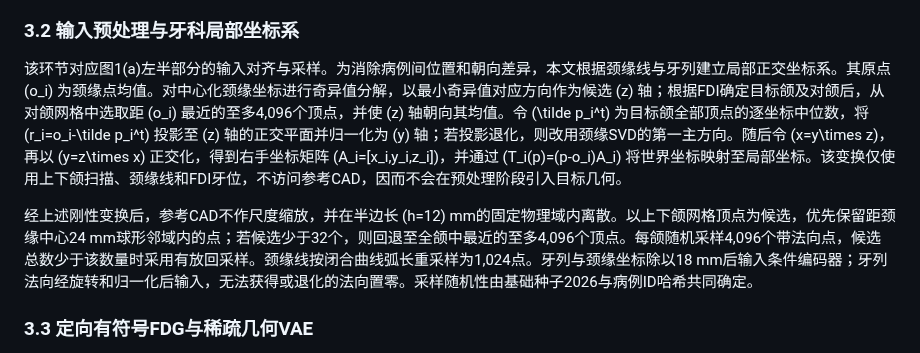
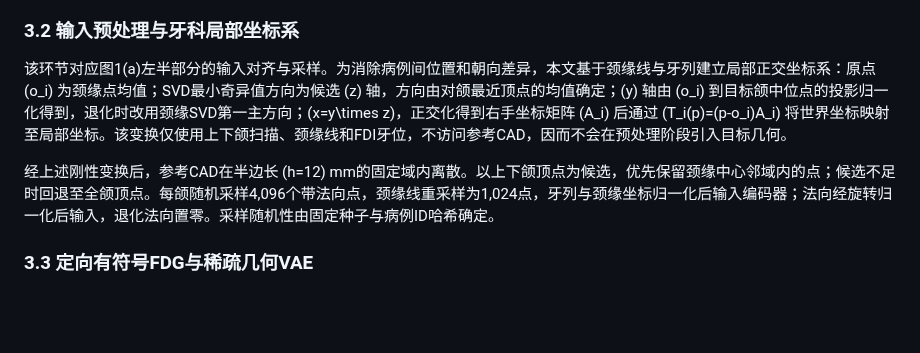
Before and after one commit to jellyDL/CrownGenerate, a Markdown page: manuscript/manuscript_zh_v0.1.md, the part around the change. Drawn GitHub-style; blank space fills up the shorter version.

```diff
--- a/manuscript/manuscript_zh_v0.1.md
+++ b/manuscript/manuscript_zh_v0.1.md
@@ -67,9 +67,9 @@
 
 ### 3.2 输入预处理与牙科局部坐标系
 
-该环节对应图1(a)左半部分的输入对齐与采样。为消除病例间位置和朝向差异，本文根据颈缘线与牙列建立局部正交坐标系。其原点 \(o_i\) 为颈缘点均值。对中心化颈缘坐标进行奇异值分解，以最小奇异值对应方向作为候选 \(z\) 轴；根据FDI确定目标颌及对颌后，从对颌网格中选取距 \(o_i\) 最近的至多4,096个顶点，并使 \(z\) 轴朝向其均值。令 \(\tilde p_i^t\) 为目标颌全部顶点的逐坐标中位数，将 \(r_i=o_i-\tilde p_i^t\) 投影至 \(z\) 轴的正交平面并归一化为 \(y\) 轴；若投影退化，则改用颈缘SVD的第一主方向。随后令 \(x=y\times z\)，再以 \(y=z\times x\) 正交化，得到右手坐标矩阵 \(A_i=[x_i,y_i,z_i]\)，并通过 \(T_i(p)=(p-o_i)A_i\) 将世界坐标映射至局部坐标。该变换仅使用上下颌扫描、颈缘线和FDI牙位，不访问参考CAD，因而不会在预处理阶段引入目标几何。
+该环节对应图1(a)左半部分的输入对齐与采样。为消除病例间位置和朝向差异，本文基于颈缘线与牙列建立局部正交坐标系：原点 \(o_i\) 为颈缘点均值；SVD最小奇异值方向为候选 \(z\) 轴，方向由对颌最近顶点的均值确定；\(y\) 轴由 \(o_i\) 到目标颌中位点的投影归一化得到，退化时改用颈缘SVD第一主方向；\(x=y\times z\)，正交化得到右手坐标矩阵 \(A_i\) 后通过 \(T_i(p)=(p-o_i)A_i\) 将世界坐标映射至局部坐标。该变换仅使用上下颌扫描、颈缘线和FDI牙位，不访问参考CAD，因而不会在预处理阶段引入目标几何。
 
-经上述刚性变换后，参考CAD不作尺度缩放，并在半边长 \(h=12\) mm的固定物理域内离散。以上下颌网格顶点为候选，优先保留距颈缘中心24 mm球形邻域内的点；若候选少于32个，则回退至全颌中最近的至多4,096个顶点。每颌随机采样4,096个带法向点，候选总数少于该数量时采用有放回采样。颈缘线按闭合曲线弧长重采样为1,024点。牙列与颈缘坐标除以18 mm后输入条件编码器；牙列法向经旋转和归一化后输入，无法获得或退化的法向置零。采样随机性由基础种子2026与病例ID哈希共同确定。
+经上述刚性变换后，参考CAD在半边长 \(h=12\) mm的固定域内离散。以上下颌顶点为候选，优先保留颈缘中心邻域内的点；候选不足时回退至全颌顶点。每颌随机采样4,096个带法向点，颈缘线重采样为1,024点，牙列与颈缘坐标归一化后输入编码器；法向经旋转归一化后输入，退化法向置零。采样随机性由固定种子与病例ID哈希确定。
 
 ### 3.3 定向有符号FDG与稀疏几何VAE
 
```
